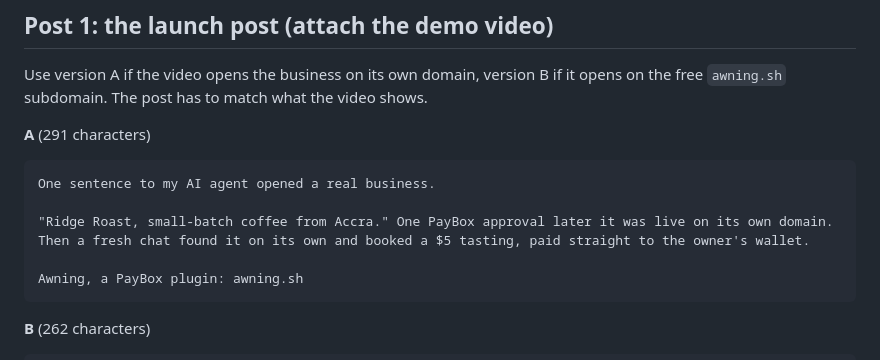
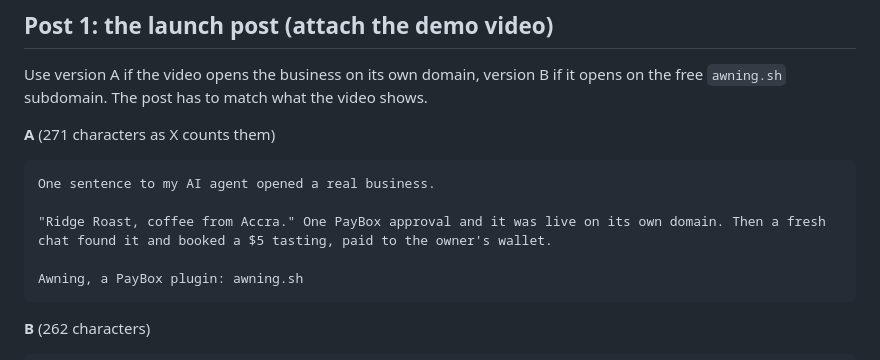
Before and after one commit to iamdflame/awning, a Markdown page: launch/X-THREAD.md, the part around the change. GitHub-like rendering.

````diff
--- a/launch/X-THREAD.md
+++ b/launch/X-THREAD.md
@@ -8,12 +8,12 @@ These are drafts written as "I", for you to post from your own account. Read eac
 
 Use version A if the video opens the business on its own domain, version B if it opens on the free `awning.sh` subdomain. The post has to match what the video shows.
 
-**A** (291 characters)
+**A** (271 characters as X counts them)
 
 ```
 One sentence to my AI agent opened a real business.
 
-"Ridge Roast, small-batch coffee from Accra." One PayBox approval later it was live on its own domain. Then a fresh chat found it on its own and booked a $5 tasting, paid straight to the owner's wallet.
+"Ridge Roast, coffee from Accra." One PayBox approval and it was live on its own domain. Then a fresh chat found it and booked a $5 tasting, paid to the owner's wallet.
 
 Awning, a PayBox plugin: awning.sh
 ```
````
Also changed, not shown: launch/DEMO-SCRIPT.md (+3 -3 lines).
